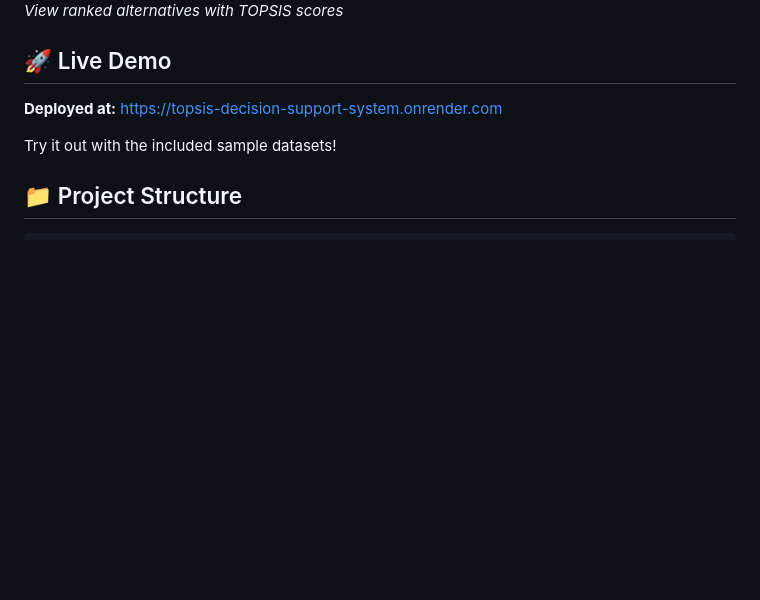
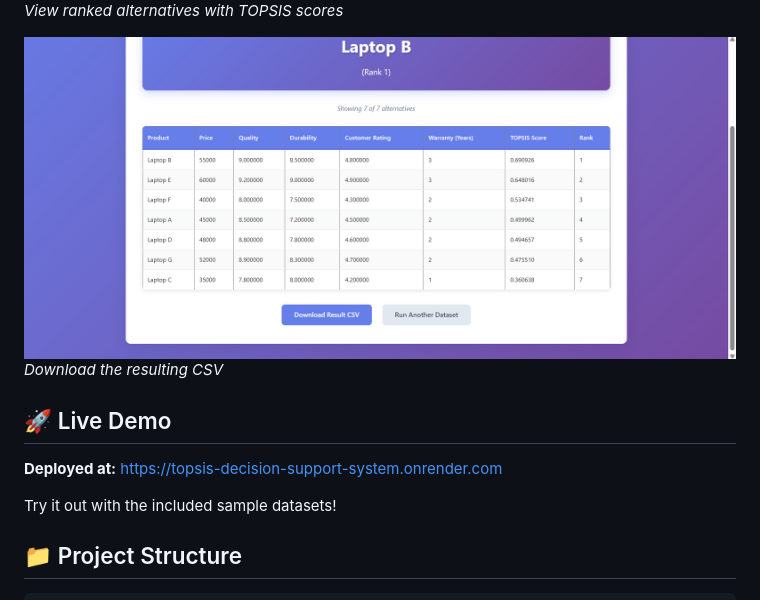
Before and after one commit to SanyamSharma26/TOPSIS-Decision-Support-System, a Markdown page: README.md, the part around the change. Drawn GitHub-style; blank space fills up the shorter version.

Commit message:
Revise README with new content and screenshots
Updated README to include additional screenshots and deployment instructions.

```diff
--- a/README.md
+++ b/README.md
@@ -30,6 +30,9 @@ A complete web application for Multi-Criteria Decision Making using the TOPSIS (
 ### Results Page
 ![Results](screenshots/03..png)
 *View ranked alternatives with TOPSIS scores*
+
+![Download the resulting CSV](screenshots/04..png)
+*Download the resulting CSV*
 
 ## 🚀 Live Demo
 
```
